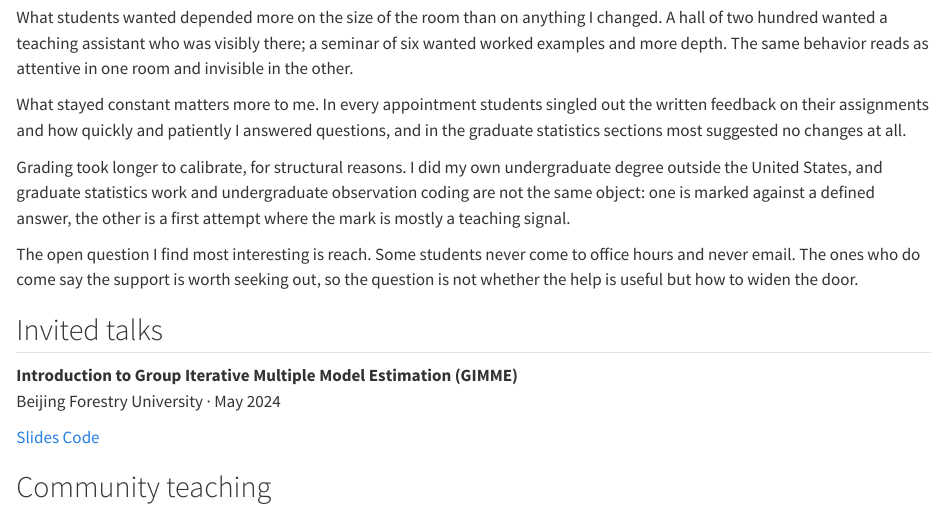
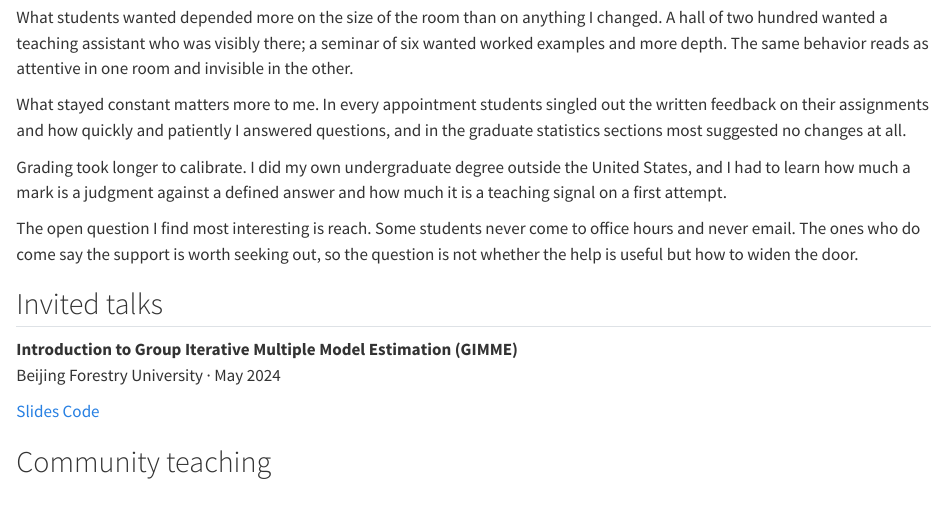
Before and after one commit to YnYnTh/ynynth.github.io, a Quarto document (teaching.qmd): the page in a window 1100 px wide, from 3250 px down. Rendered offline with R 4.5, knitr and Pandoc in place of Quarto, with nearby package versions.

Commit message:
Shorten the grading paragraph
Co-Authored-By: Claude Opus 5 <noreply@anthropic.com>

```diff
--- a/teaching.qmd
+++ b/teaching.qmd
@@ -315,11 +315,9 @@ out the written feedback on their assignments and how quickly and patiently I
 answered questions, and in the graduate statistics sections most suggested no
 changes at all.
 
-Grading took longer to calibrate, for structural reasons. I did my own
-undergraduate degree outside the United States, and graduate statistics work and
-undergraduate observation coding are not the same object: one is marked against
-a defined answer, the other is a first attempt where the mark is mostly a
-teaching signal.
+Grading took longer to calibrate. I did my own undergraduate degree outside the
+United States, and I had to learn how much a mark is a judgment against a
+defined answer and how much it is a teaching signal on a first attempt.
 
 The open question I find most interesting is reach. Some students never come to
 office hours and never email. The ones who do come say the support is worth
```
